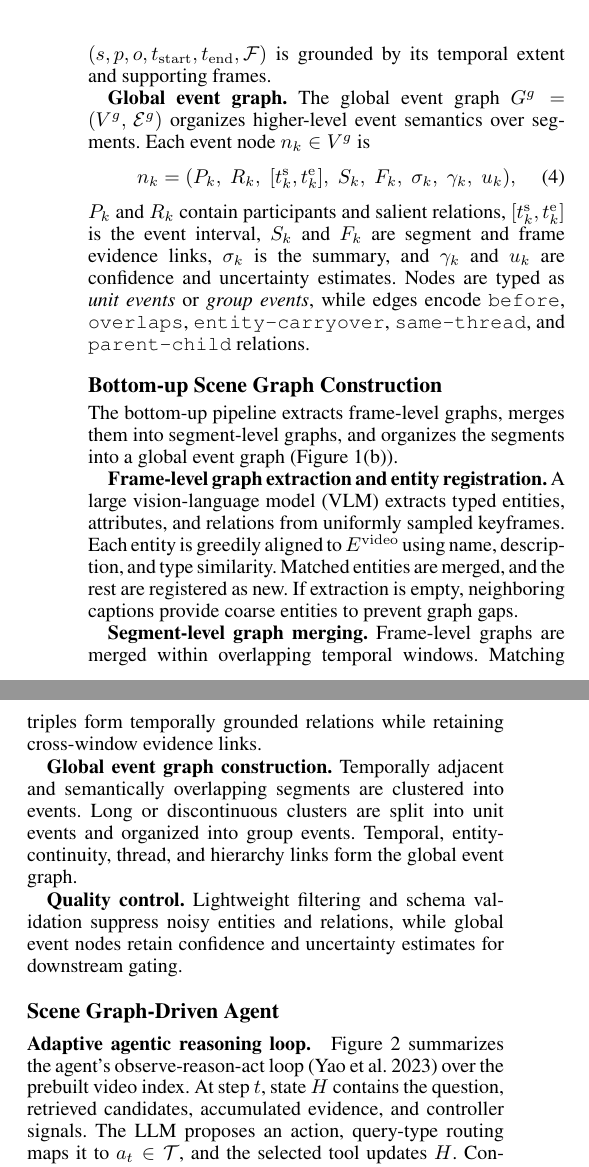
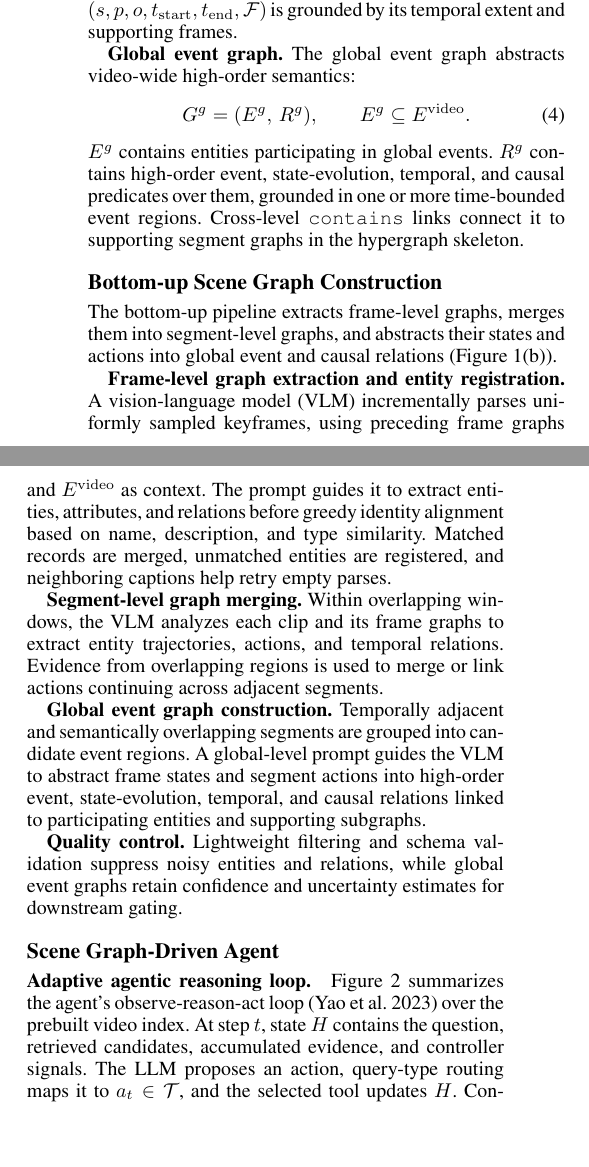
Before and after one commit to gitzyong812/videoagent, a LaTeX paper (aaai/AnonymousSubmission2027.tex): two parts of the columns of page 3 of 9, joined at a grey line, cut so that both start at the same text, the shorter picture padded with empty space. Compiled offline with pdfLaTeX.

Commit message:
update: 优化global-level相关描述

```diff
--- a/aaai/AnonymousSubmission2027.tex
+++ b/aaai/AnonymousSubmission2027.tex
@@ -214,7 +214,7 @@ SGDAgent instead makes temporal scale explicit in both its offline video index a
   \centering
   \includegraphics[width=0.92\textwidth]{../paper/figures/Graph.png}
   \caption{Overview of the hierarchical spatio-temporal scene graph representation and its bottom-up construction.
-  Panel (a) shows the long video input, panel (b) the construction pipeline, and panel (c) the frame-level, segment-level, and global event graphs linked by a shared entity registry.}
+  Panel (a) shows the long video input, panel (b) the construction pipeline, and panel (c) the frame-level, segment-level, and global event graphs linked by temporal containment, with cross-level entities aligned through a shared registry.}
   \label{fig:graph}
 \end{figure*}
 
@@ -259,18 +260,18 @@ Each segment-level graph aggregates entity interactions over a short temporal wi
   G_j^{s} = (E_j^{s},\; R_j^{s},\;
   [t_j^{\mathrm{s}}, t_j^{\mathrm{e}}],\; F_j,\; s_j),
 \end{equation}
-$E_j^{s}$ contains active entities, $R_j^{s}$ contains temporal relations, $[t_j^{\mathrm{s}},t_j^{\mathrm{e}}]$ is the segment interval, $F_j$ contains supporting frame IDs, and $s_j$ is the summary.
+$E_j^{s} \subseteq E^{\mathrm{video}}$ contains active entities, while $R_j^{s}$ captures short-term actions, interactions, and temporal relations.
+$[t_j^{\mathrm{s}},t_j^{\mathrm{e}}]$ is the segment interval, $F_j$ contains supporting frame-graph IDs, and $s_j$ is the summary.
 Each relation $(s,p,o,t_{\mathrm{start}},t_{\mathrm{end}},\mathcal{F})$ is grounded by its temporal extent and supporting frames.
 
 \textbf{Global event graph.}
-The global event graph $G^{g}=(V^{g},\,\mathcal{E}^{g})$ organizes higher-level event semantics over segments.
-Each event node $n_k \in V^{g}$ is
+The global event graph abstracts video-wide high-order semantics:
 \begin{equation}
-  n_k = (P_k,\; R_k,\;
-  [t_k^{\mathrm{s}}, t_k^{\mathrm{e}}],\; S_k,\; F_k,\; \sigma_k,\; \gamma_k,\; u_k),
+  G^{g}=(E^{g},\,R^{g}), \qquad E^{g}\subseteq E^{\mathrm{video}}.
 \end{equation}
-$P_k$ and $R_k$ contain participants and salient relations, $[t_k^{\mathrm{s}},t_k^{\mathrm{e}}]$ is the event interval, $S_k$ and $F_k$ are segment and frame evidence links, $\sigma_k$ is the summary, and $\gamma_k$ and $u_k$ are confidence and uncertainty estimates.
-Nodes are typed as \emph{unit events} or \emph{group events}, while edges encode \texttt{before}, \texttt{overlaps}, \texttt{entity-\allowbreak carryover}, \texttt{same-\allowbreak thread}, and \texttt{parent-\allowbreak child} relations.
+$E^{g}$ contains entities participating in global events.
+$R^{g}$ contains high-order event, state-evolution, temporal, and causal predicates over them, grounded in one or more time-bounded event regions.
+Cross-level \texttt{contains} links connect it to supporting segment graphs in the hypergraph skeleton.
 
 
 \begin{figure*}[!tb]
@@ -284,25 +285,23 @@ Nodes are typed as \emph{unit events} or \emph{group events}, while edges encode
 \subsection{Bottom-up Scene Graph Construction}
 \label{sec:construction}
 
-The bottom-up pipeline extracts frame-level graphs, merges them into segment-level graphs, and organizes the segments into a global event graph (Figure~\ref{fig:graph}(b)).
+The bottom-up pipeline extracts frame-level graphs, merges them into segment-level graphs, and abstracts their states and actions into global event and causal relations (Figure~\ref{fig:graph}(b)).
 
 \textbf{Frame-level graph extraction and entity registration.}
-A large vision-language model (VLM) extracts typed entities, attributes, and relations from uniformly sampled keyframes.
-Each entity is greedily aligned to $E^{\mathrm{video}}$ using name, description, and type similarity.
-Matched entities are merged, and the rest are registered as new.
-If extraction is empty, neighboring captions provide coarse entities to prevent graph gaps.
+A vision-language model (VLM) incrementally parses uniformly sampled keyframes, using preceding frame graphs and $E^{\mathrm{video}}$ as context.
+The prompt guides it to extract entities, attributes, and relations before greedy identity alignment based on name, description, and type similarity.
+Matched records are merged, unmatched entities are registered, and neighboring captions help retry empty parses.
 
 \textbf{Segment-level graph merging.}
-Frame-level graphs are merged within overlapping temporal windows.
-Matching triples form temporally grounded relations while retaining cross-window evidence links.
+Within overlapping windows, the VLM analyzes each clip and its frame graphs to extract entity trajectories, actions, and temporal relations.
+Evidence from overlapping regions is used to merge or link actions continuing across adjacent segments.
 
 \textbf{Global event graph construction.}
-Temporally adjacent and semantically overlapping segments are clustered into events.
-Long or discontinuous clusters are split into unit events and organized into group events.
-Temporal, entity-continuity, thread, and hierarchy links form the global event graph.
+Temporally adjacent and semantically overlapping segments are grouped into candidate event regions.
+A global-level prompt guides the VLM to abstract frame states and segment actions into high-order event, state-evolution, temporal, and causal relations linked to participating entities and supporting subgraphs.
 
 \textbf{Quality control.}
-Lightweight filtering and schema validation suppress noisy entities and relations, while global event nodes retain confidence and uncertainty estimates for downstream gating.
+Lightweight filtering and schema validation suppress noisy entities and relations, while global event graphs retain confidence and uncertainty estimates for downstream gating.
 
 
 \subsection{Scene Graph-Driven Agent}
```
Also changed, not shown: aaai/AnonymousSubmission2027.tex (29 more changed lines).
